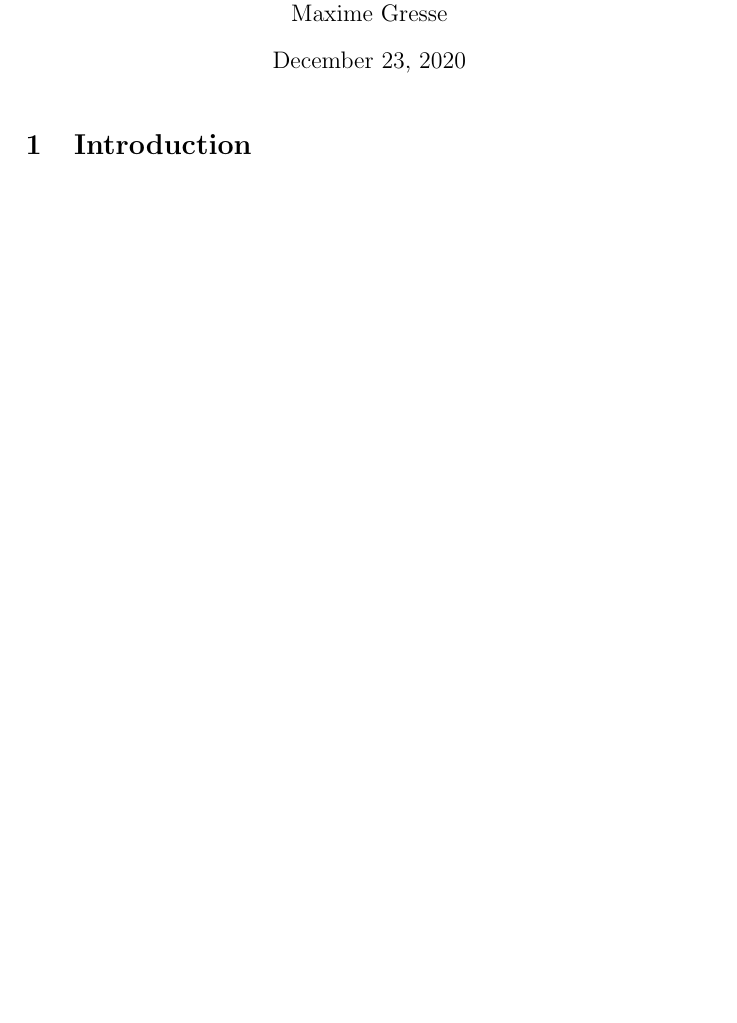
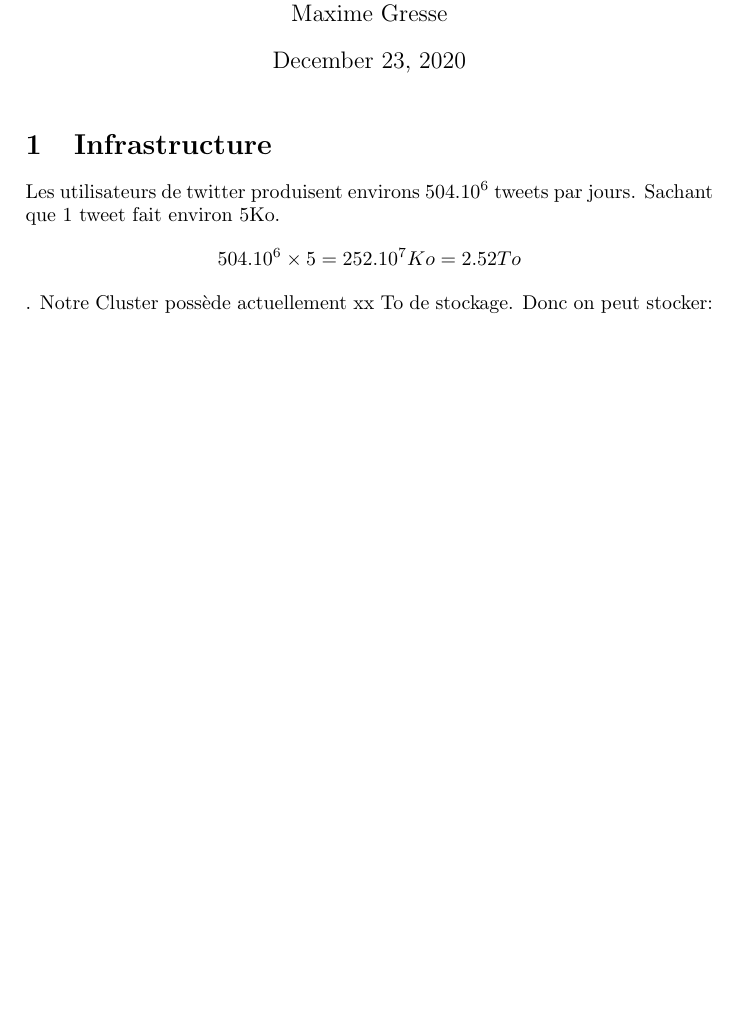
Before and after one commit to Meplos/PLE-2020, a LaTeX document (docs/rapport.tex): part of the page, cut so that both start at the same text, the shorter picture padded with empty space. Compiled offline with pdfLaTeX.

Commit message:
Start Architecture question

```diff
--- a/docs/rapport.tex
+++ b/docs/rapport.tex
@@ -8,5 +8,8 @@
 
 \begin{document}
 \maketitle
-\section{Introduction}
+\section{Infrastructure}
+Les utilisateurs de twitter produisent environs $504.10^6$ tweets par jours. Sachant que 1 tweet fait environ 5Ko.
+\[ 504.10^6 \times 5 = 252.10^7 Ko = 2.52 To\].
+Notre Cluster possède actuellement xx To de stockage. Donc on peut stocker:
 \end{document}
```
Also changed, not shown: docs/rapport.pdf.
